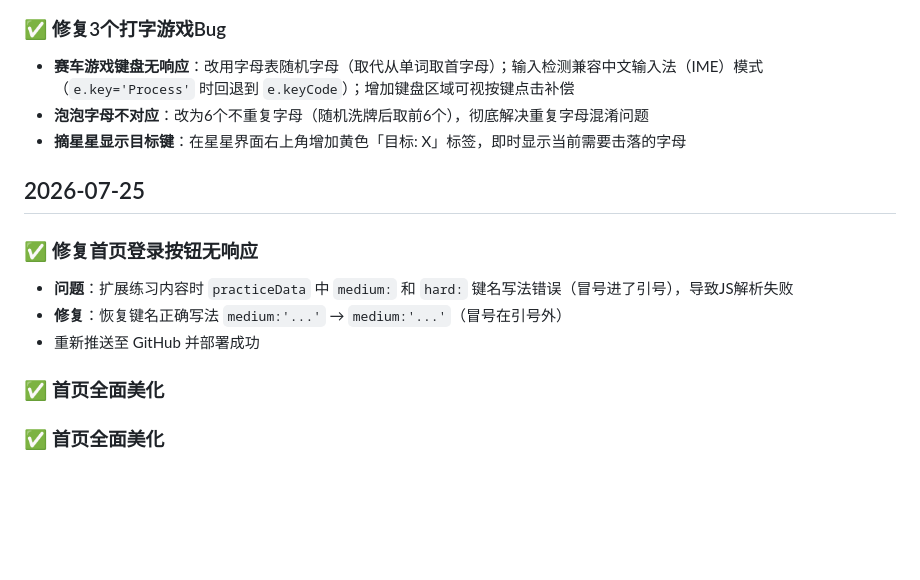
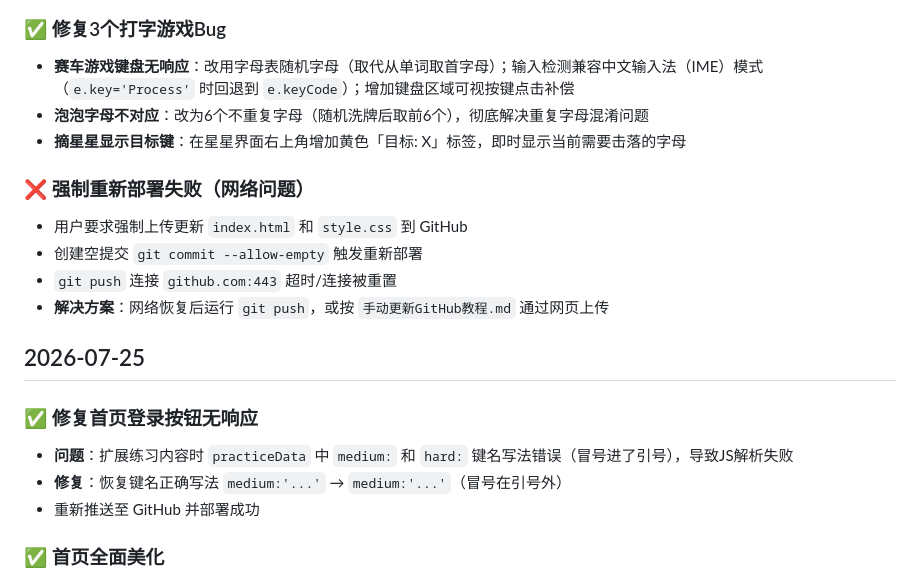
Before and after one commit to vincent-az/typing-practice, a Markdown page: 更新进度日志.md, the part around the change. Rendered like a GitHub page; blank space fills up the shorter version.

Commit message:
更新进度日志：强制重新部署记录 + 修复重复标题

```diff
--- a/更新进度日志.md
+++ b/更新进度日志.md
@@ -11,14 +11,18 @@
 - **泡泡字母不对应**：改为6个不重复字母（随机洗牌后取前6个），彻底解决重复字母混淆问题
 - **摘星星显示目标键**：在星星界面右上角增加黄色「目标: X」标签，即时显示当前需要击落的字母
 
+### ❌ 强制重新部署失败（网络问题）
+- 用户要求强制上传更新 `index.html` 和 `style.css` 到 GitHub
+- 创建空提交 `git commit --allow-empty` 触发重新部署
+- `git push` 连接 `github.com:443` 超时/连接被重置
+- **解决方案**：网络恢复后运行 `git push`，或按 `手动更新GitHub教程.md` 通过网页上传
+
 ## 2026-07-25
 
 ### ✅ 修复首页登录按钮无响应
 - **问题**：扩展练习内容时 `practiceData` 中 `medium:` 和 `hard:` 键名写法错误（冒号进了引号），导致JS解析失败
 - **修复**：恢复键名正确写法 `medium:'...'` → `medium:'...'`（冒号在引号外）
 - 重新推送至 GitHub 并部署成功
-
-### ✅ 首页全面美化
 
 ### ✅ 首页全面美化
 - 网站标题改为「潘庄小学打字练习乐园」
```
